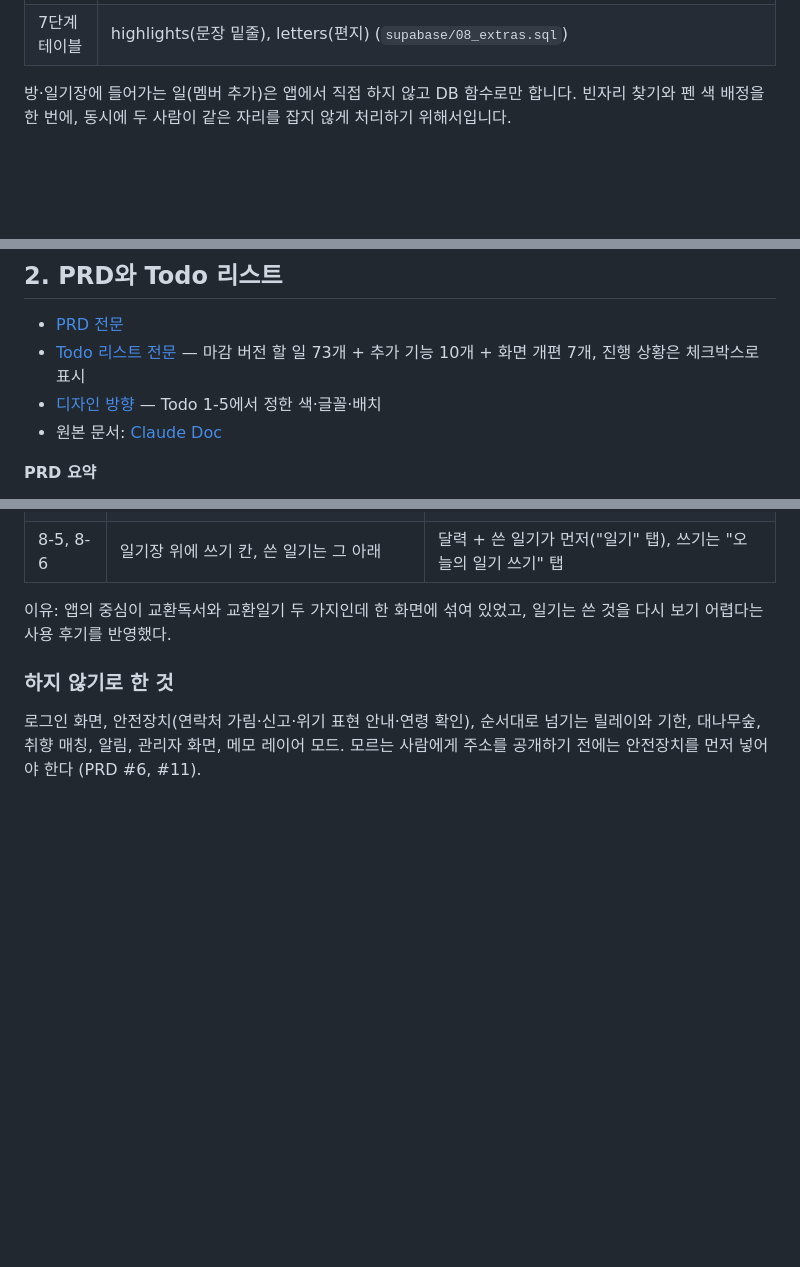
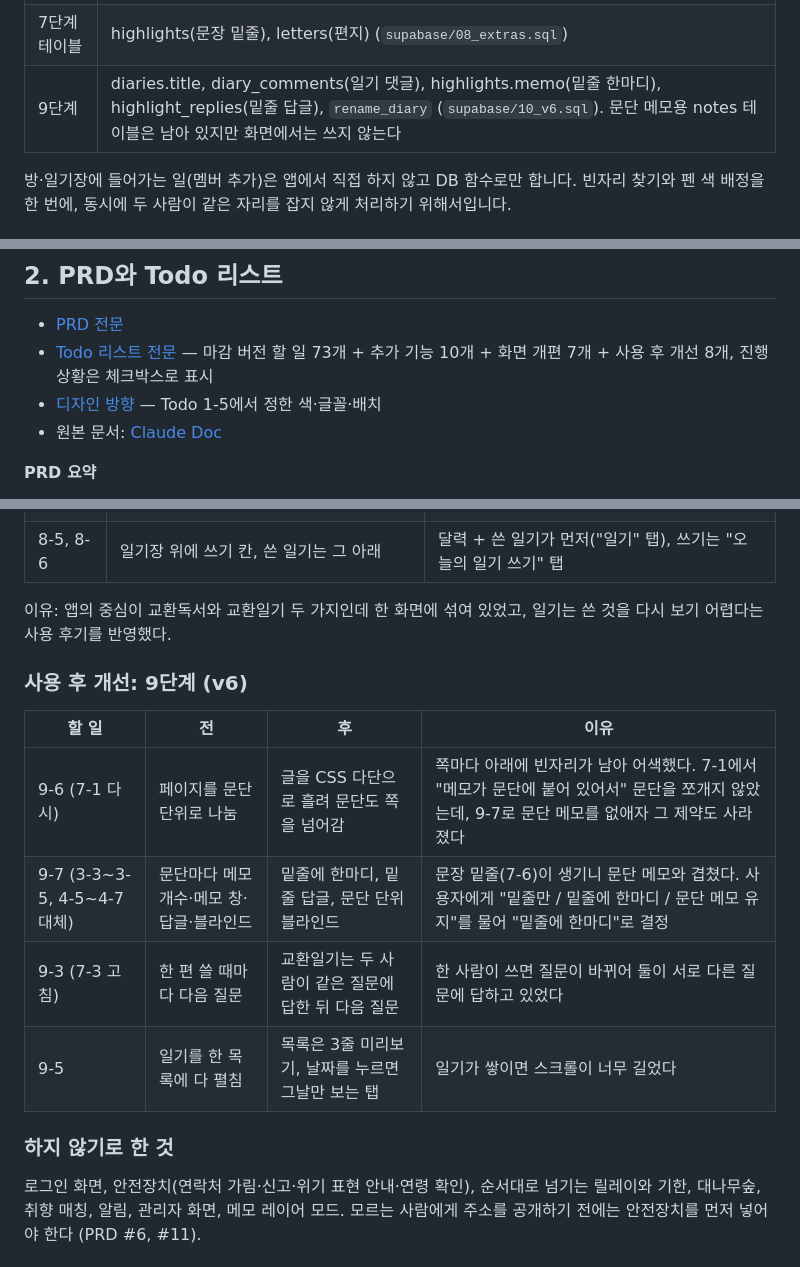
Before and after one commit to choi140/exchange-reading, a Markdown page: README.md, 3 parts joined by grey strips. Rendered like a GitHub page; blank space fills up the shorter version.

```diff
--- a/README.md
+++ b/README.md
@@ -88,6 +100,7 @@
 | 권한 | 모든 테이블 RLS (`supabase/02_rls.sql`) |
 | 함수 | `start_solo_room`, `create_solo_diary`, `join_room`, `find_diary_partner`, `can_write_diary`, `my_diaries` (`supabase/04~06`), `create_private_room`, `create_private_diary`, `join_by_code`, `leave_room`, `leave_diary` (`07~09`) |
 | 7단계 테이블 | highlights(문장 밑줄), letters(편지) (`supabase/08_extras.sql`) |
+| 9단계 | diaries.title, diary_comments(일기 댓글), highlights.memo(밑줄 한마디), highlight_replies(밑줄 답글), `rename_diary` (`supabase/10_v6.sql`). 문단 메모용 notes 테이블은 남아 있지만 화면에서는 쓰지 않는다 |
 
 방·일기장에 들어가는 일(멤버 추가)은 앱에서 직접 하지 않고 DB 함수로만 합니다. 빈자리 찾기와 펜 색 배정을 한 번에, 동시에 두 사람이 같은 자리를 잡지 않게 처리하기 위해서입니다.
 
@@ -125,7 +139,7 @@ Vercel에 배포할 때는 같은 환경변수 두 개를 프로젝트 Settings
 ## 2. PRD와 Todo 리스트
 
 - [PRD 전문](docs/PRD.md)
-- [Todo 리스트 전문](docs/TODO.md) — 마감 버전 할 일 73개 + 추가 기능 10개 + 화면 개편 7개, 진행 상황은 체크박스로 표시
+- [Todo 리스트 전문](docs/TODO.md) — 마감 버전 할 일 73개 + 추가 기능 10개 + 화면 개편 7개 + 사용 후 개선 8개, 진행 상황은 체크박스로 표시
 - [디자인 방향](docs/DESIGN.md) — Todo 1-5에서 정한 색·글꼴·배치
 - 원본 문서: [Claude Doc](https://claude.ai/artifact/CzzFGXDqp23qeduMBbtov1)
 
@@ -213,6 +228,15 @@ Vercel에 배포할 때는 같은 환경변수 두 개를 프로젝트 Settings
 | 8-5, 8-6 | 일기장 위에 쓰기 칸, 쓴 일기는 그 아래 | 달력 + 쓴 일기가 먼저("일기" 탭), 쓰기는 "오늘의 일기 쓰기" 탭 |
 
 이유: 앱의 중심이 교환독서와 교환일기 두 가지인데 한 화면에 섞여 있었고, 일기는 쓴 것을 다시 보기 어렵다는 사용 후기를 반영했다.
+
+### 사용 후 개선: 9단계 (v6)
+
+| 할 일 | 전 | 후 | 이유 |
+|---|---|---|---|
+| 9-6 (7-1 다시) | 페이지를 문단 단위로 나눔 | 글을 CSS 다단으로 흘려 문단도 쪽을 넘어감 | 쪽마다 아래에 빈자리가 남아 어색했다. 7-1에서 "메모가 문단에 붙어 있어서" 문단을 쪼개지 않았는데, 9-7로 문단 메모를 없애자 그 제약도 사라졌다 |
+| 9-7 (3-3~3-5, 4-5~4-7 대체) | 문단마다 메모 개수·메모 창·답글·블라인드 | 밑줄에 한마디, 밑줄 답글, 문단 단위 블라인드 | 문장 밑줄(7-6)이 생기니 문단 메모와 겹쳤다. 사용자에게 "밑줄만 / 밑줄에 한마디 / 문단 메모 유지"를 물어 "밑줄에 한마디"로 결정 |
+| 9-3 (7-3 고침) | 한 편 쓸 때마다 다음 질문 | 교환일기는 두 사람이 같은 질문에 답한 뒤 다음 질문 | 한 사람이 쓰면 질문이 바뀌어 둘이 서로 다른 질문에 답하고 있었다 |
+| 9-5 | 일기를 한 목록에 다 펼침 | 목록은 3줄 미리보기, 날짜를 누르면 그날만 보는 탭 | 일기가 쌓이면 스크롤이 너무 길었다 |
 
 ### 하지 않기로 한 것
 
```
Also changed, not shown: other parts of README.md (+14 -0 lines), docs/TODO.md (+23 -2 lines), docs/screenshots/diary-day.png (added), docs/screenshots/page-mode.png, docs/screenshots/underline-sheet.png (added).
